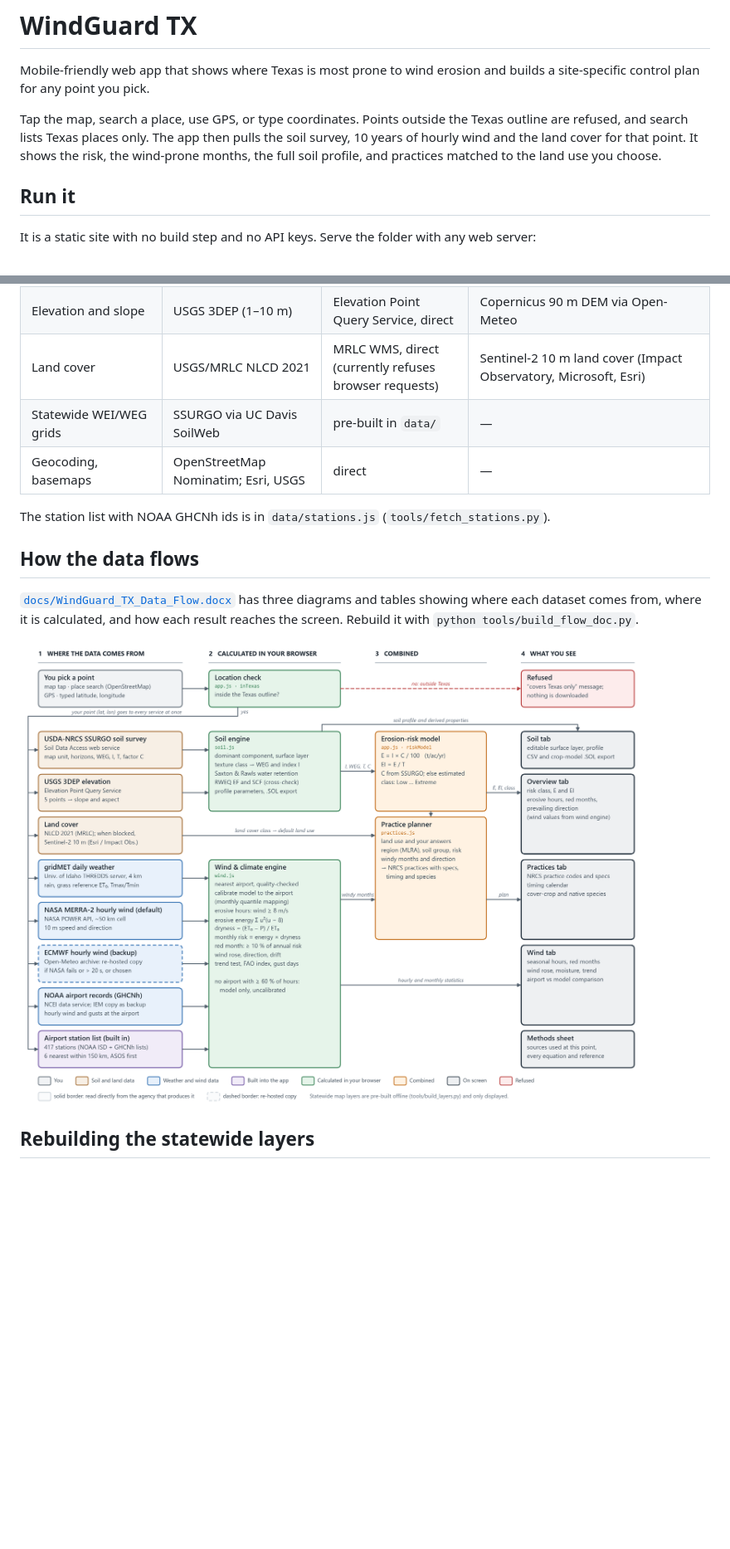
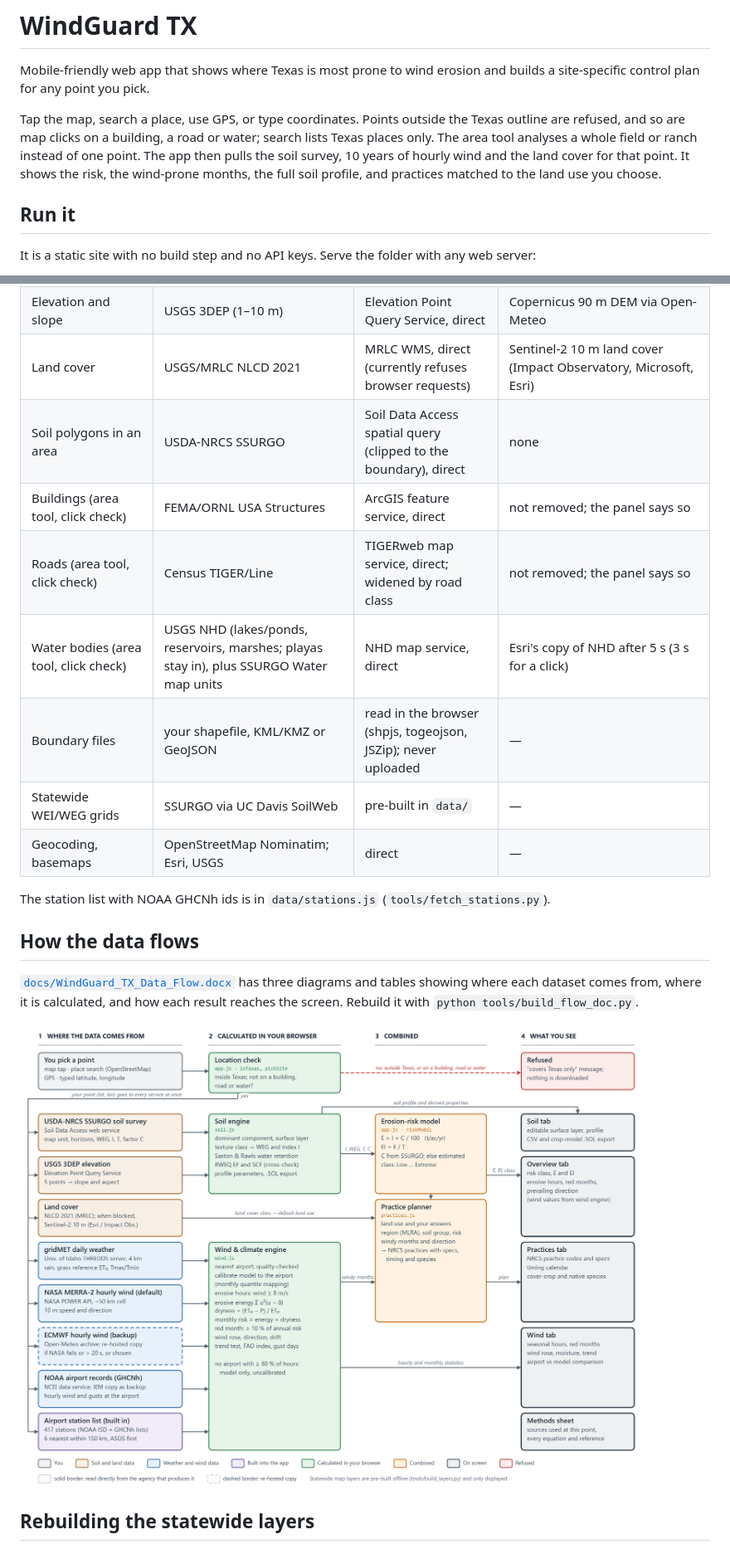
Before and after one commit to barsa1ly/windguard-tx, a Markdown page: README.md, 2 parts joined by grey strips. Shown at 83% size. Drawn GitHub-style; pictures changed too: docs/img/flow_overview.png; blank space fills up the shorter version.

```diff
--- a/README.md
+++ b/README.md
@@ -2,7 +2,7 @@
 
 Mobile-friendly web app that shows where Texas is most prone to wind erosion and builds a site-specific control plan for any point you pick.
 
-Tap the map, search a place, use GPS, or type coordinates. Points outside the Texas outline are refused, and search lists Texas places only. The app then pulls the soil survey, 10 years of hourly wind and the land cover for that point. It shows the risk, the wind-prone months, the full soil profile, and practices matched to the land use you choose.
+Tap the map, search a place, use GPS, or type coordinates. Points outside the Texas outline are refused, and so are map clicks on a building, a road or water; search lists Texas places only. The area tool analyses a whole field or ranch instead of one point. The app then pulls the soil survey, 10 years of hourly wind and the land cover for that point. It shows the risk, the wind-prone months, the full soil profile, and practices matched to the land use you choose.
 
 ## Run it
 
@@ -40,6 +41,11 @@ Every default source is read directly from the agency that produces it. Open-Met
 | Soils, WEG, I, T, climatic factor C | USDA-NRCS SSURGO | Soil Data Access, direct | none |
 | Elevation and slope | USGS 3DEP (1–10 m) | Elevation Point Query Service, direct | Copernicus 90 m DEM via Open-Meteo |
 | Land cover | USGS/MRLC NLCD 2021 | MRLC WMS, direct (currently refuses browser requests) | Sentinel-2 10 m land cover (Impact Observatory, Microsoft, Esri) |
+| Soil polygons in an area | USDA-NRCS SSURGO | Soil Data Access spatial query (clipped to the boundary), direct | none |
+| Buildings (area tool, click check) | FEMA/ORNL USA Structures | ArcGIS feature service, direct | not removed; the panel says so |
+| Roads (area tool, click check) | Census TIGER/Line | TIGERweb map service, direct; widened by road class | not removed; the panel says so |
+| Water bodies (area tool, click check) | USGS NHD (lakes/ponds, reservoirs, marshes; playas stay in), plus SSURGO Water map units | NHD map service, direct | Esri's copy of NHD after 5 s (3 s for a click) |
+| Boundary files | your shapefile, KML/KMZ or GeoJSON | read in the browser (shpjs, togeojson, JSZip); never uploaded | — |
 | Statewide WEI/WEG grids | SSURGO via UC Davis SoilWeb | pre-built in `data/` | — |
 | Geocoding, basemaps | OpenStreetMap Nominatim; Esri, USGS | direct | — |
 
```
Also changed, not shown: other parts of README.md (+1 -0 lines), docs/METHODS.md (+19 -1 lines), docs/img/flow_area.png (added), 7 other files.
